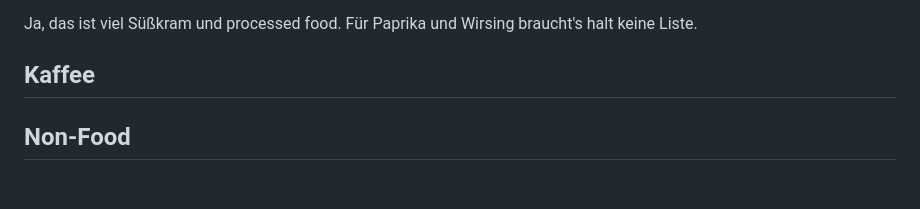
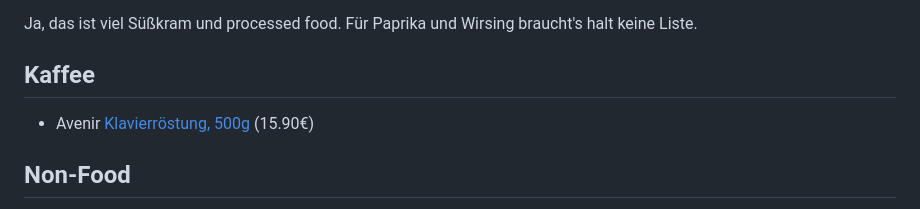
Before and after one commit to jo3rn/jo3rn.de, a Markdown page: posts/2021-05-15--vegan-list/index.de.md, the part around the change. Rendered like a GitHub page; blank space fills up the shorter version.

Commit message:
Update vegan list

```diff
--- a/posts/2021-05-15--vegan-list/index.de.md
+++ b/posts/2021-05-15--vegan-list/index.de.md
@@ -50,7 +50,7 @@ Ja, das ist viel Süßkram und processed food. Für Paprika und Wirsing braucht'
 
 ## Kaffee
 
-
+- Avenir [Klavierröstung, 500g](https://avenir-kaffee.de/produkt/klavierroestung/) (15.90€)
 
 ## Non-Food
 
```
